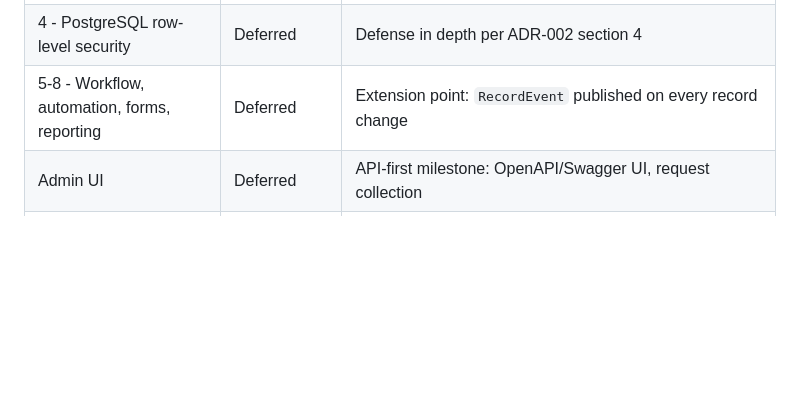
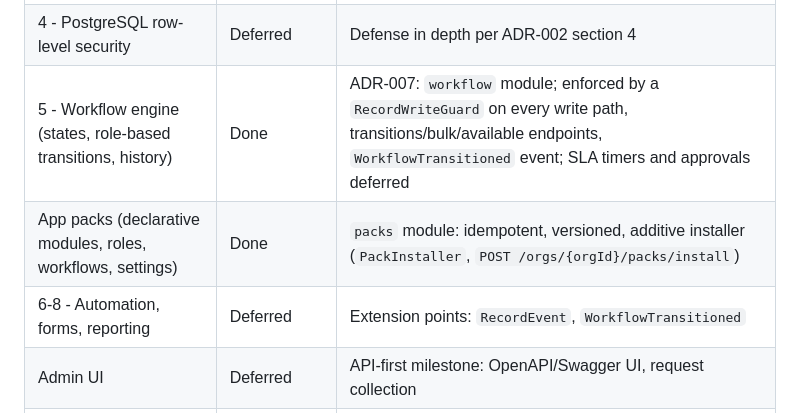
Before and after one commit to j4b3-21/CampusHire, a Markdown page: bm4a/BM4A_Roadmap.md, the part around the change. Rendered like a GitHub page; blank space fills up the shorter version.

Commit message:
docs(platform): document workflows and packs
API guide sections for workflow definitions, enforcement, history, available
and bulk transitions, and for pack format, install algorithm and report;
roadmap marks the workflow engine and app packs as done.

```diff
--- a/bm4a/BM4A_Roadmap.md
+++ b/bm4a/BM4A_Roadmap.md
@@ -29,7 +29,9 @@ Legend: **Done** = implemented, tested and documented; **Partial** = foundation
 | 4 - Permission engine: org permissions | Done | |
 | 4 - Permission engine: org roles, module / record permissions, field security | Done | ADR-004: `access` module, OpenFGA `role`/`module` types, record scopes (OWN, ATTRIBUTE, `$id`, `where`) as SQL predicates, hidden/read-only fields, `/me/access`, `RecordOperations`, `RecordWriteGuard`, `MembershipAdministration` |
 | 4 - PostgreSQL row-level security | Deferred | Defense in depth per ADR-002 section 4 |
-| 5-8 - Workflow, automation, forms, reporting | Deferred | Extension point: `RecordEvent` published on every record change |
+| 5 - Workflow engine (states, role-based transitions, history) | Done | ADR-007: `workflow` module; enforced by a `RecordWriteGuard` on every write path, transitions/bulk/available endpoints, `WorkflowTransitioned` event; SLA timers and approvals deferred |
+| App packs (declarative modules, roles, workflows, settings) | Done | `packs` module: idempotent, versioned, additive installer (`PackInstaller`, `POST /orgs/{orgId}/packs/install`) |
+| 6-8 - Automation, forms, reporting | Deferred | Extension points: `RecordEvent`, `WorkflowTransitioned` |
 | Admin UI | Deferred | API-first milestone: OpenAPI/Swagger UI, request collection |
 | Platform operations | Done | Docker (non-root), compose with health checks, CI, health probes, metrics, rate limiting |
 
```
Also changed, not shown: 1 other file.
